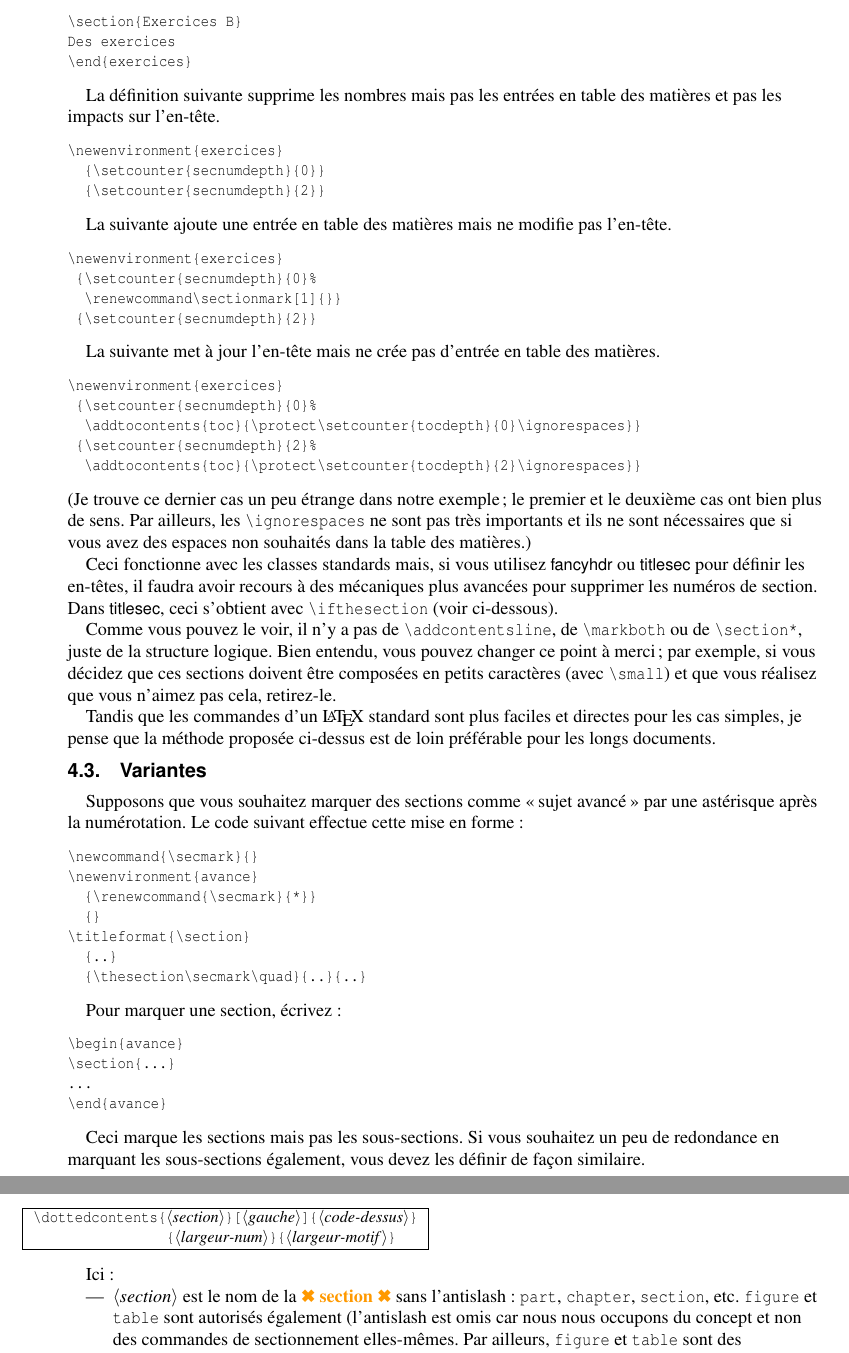
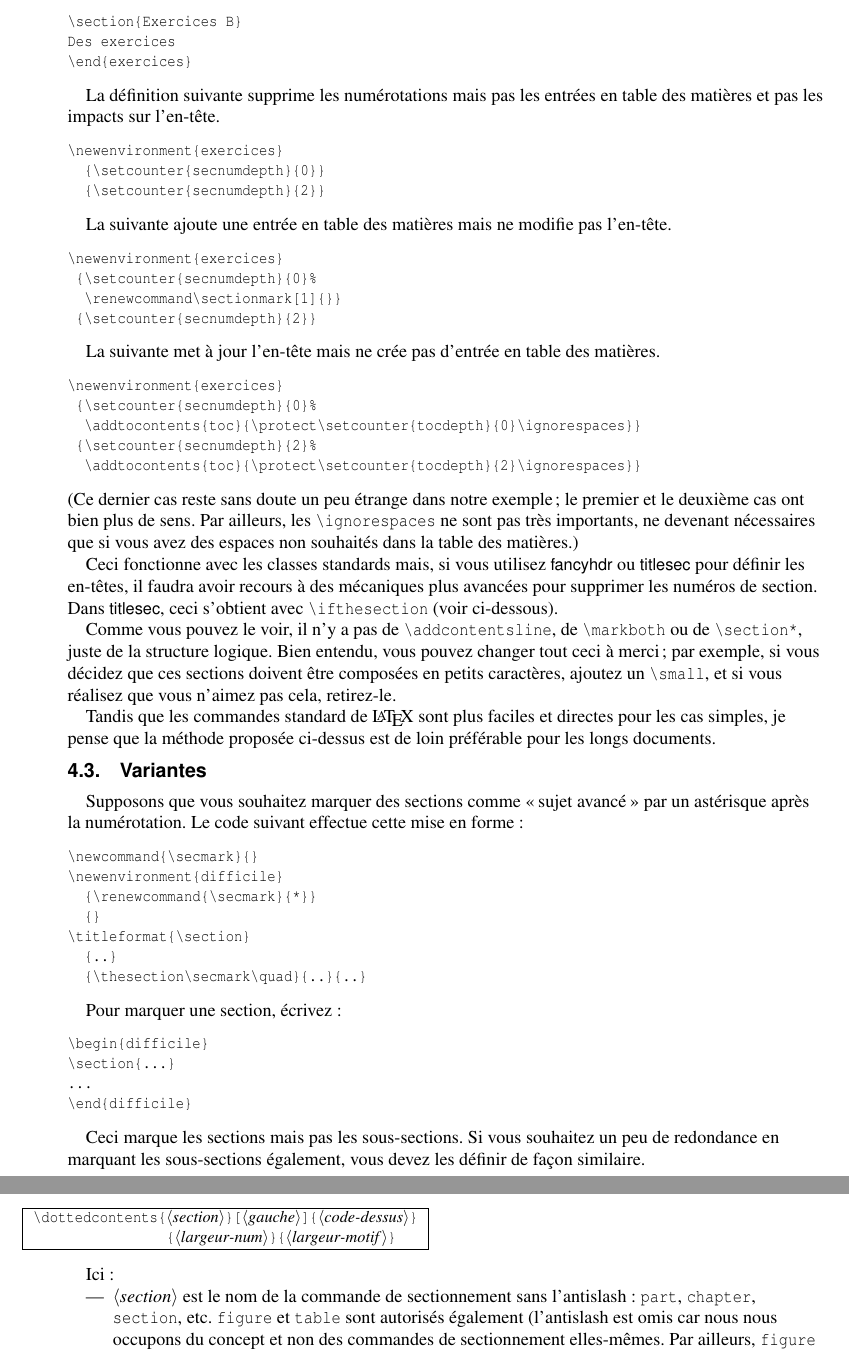
Before and after one commit to LeSpib/TraductionLaTeX, a LaTeX document (titlesec/titlesec-fr.tex): two parts of pages 12 and 15 of 25, joined at a grey line, cut so that both start at the same text. Compiled offline with pdfLaTeX.

Commit message:
Titlesec - Relecture jusqu'à 4.4

```diff
--- a/titlesec/titlesec-fr.tex
+++ b/titlesec/titlesec-fr.tex
@@ -962,8 +963,8 @@ Des exercices
 \end{exercices}
 \end{verbatim}
 
-La définition suivante supprime les nombres mais pas les entrées en table des
-matières et pas les impacts sur l'en-tête.
+La définition suivante supprime les numérotations mais pas les entrées en
+table des matières et pas les impacts sur l'en-tête.
 \begin{verbatim}
 \newenvironment{exercices}
   {\setcounter{secnumdepth}{0}}
@@ -986,36 +987,35 @@ La suivante met à jour l'en-tête mais ne crée pas d'entrée en table des mati
  {\setcounter{secnumdepth}{2}%
   \addtocontents{toc}{\protect\setcounter{tocdepth}{2}\ignorespaces}}
 \end{verbatim}
-(Je trouve ce dernier cas un peu étrange dans notre exemple; le premier et le deuxième
-cas ont bien plus de sens. Par ailleurs, les |\ignorespaces| ne sont pas très importants et
-ils ne sont nécessaires que si vous avez des espaces non souhaités dans la table des
-matières.)
-
-Ceci fonctionne avec les classes standards mais, si vous utilisez \textsf{fancyhdr} ou
-\textsf{titlesec} pour définir les en-têtes, il faudra avoir recours à des mécaniques
-plus avancées pour supprimer les numéros de section. Dans \textsf{titlesec}, ceci
-s'obtient avec |\ifthesection| (voir ci-dessous).
-
-Comme vous pouvez le voir, il n'y a pas de |\addcontentsline|, de |\markboth| ou de
-|\section*|, juste de la structure logique. Bien entendu, vous pouvez changer ce point
-à merci; par exemple, si vous décidez que ces sections doivent être composées en
-petits caractères (avec |\small|) et que vous réalisez que vous n'aimez pas cela,
-retirez-le.
-
-Tandis que les commandes d'un \LaTeX{} standard sont plus faciles et directes
-pour les cas simples, je pense que la méthode proposée ci-dessus est de loin préférable
-pour les longs documents.
+(Ce dernier cas reste sans doute un peu étrange dans notre exemple; le premier
+et le deuxième cas ont bien plus de sens. Par ailleurs, les |\ignorespaces| ne
+sont pas très importants, ne devenant nécessaires que si vous avez des espaces
+non souhaités dans la table des matières.)
+
+Ceci fonctionne avec les classes standards mais, si vous utilisez
+\textsf{fancyhdr} ou \textsf{titlesec} pour définir les en-têtes, il faudra
+avoir recours à des mécaniques plus avancées pour supprimer les numéros de
+section. Dans \textsf{titlesec}, ceci s'obtient avec |\ifthesection| (voir
+ci-dessous).
+
+Comme vous pouvez le voir, il n'y a pas de |\addcontentsline|, de |\markboth|
+ou de |\section*|, juste de la structure logique. Bien entendu, vous pouvez
+changer tout ceci à merci; par exemple, si vous décidez que ces sections
+doivent être composées en petits caractères, ajoutez un |\small|, et si vous réalisez que vous n'aimez pas cela, retirez-le.
+
+Tandis que les commandes standard de \LaTeX{} sont plus faciles et directes
+pour les cas simples, je pense que la méthode proposée ci-dessus est de loin préférable pour les longs documents.
 
 
 \subsection{Variantes}
 %~~~~~~~~~~~~~~~~~~~~~
 
-Supposons que vous souhaitez marquer des sections comme \og sujet avancé \fg{}
-par une astérisque après la numérotation.
-Le code suivant effectue cette mise en forme :
+Supposons que vous souhaitez marquer des sections comme \og sujet avancé
+\fg{} par un astérisque après la numérotation. Le code suivant effectue
+cette mise en forme :
 \begin{verbatim}
 \newcommand{\secmark}{}
-\newenvironment{avance}
+\newenvironment{difficile}
   {\renewcommand{\secmark}{*}}
   {}
 \titleformat{\section}
@@ -1025,15 +1025,15 @@ Le code suivant effectue cette mise en forme :
 
 Pour marquer une section, écrivez :
 \begin{verbatim}
-\begin{avance}
+\begin{difficile}
 \section{...}
 ...
-\end{avance}
-\end{verbatim}
-
-Ceci marque les sections mais pas les sous-sections. Si vous souhaitez un peu de
-redondance en marquant les sous-sections également, vous devez les définir de
-façon similaire.
+\end{difficile}
+\end{verbatim}
+
+Ceci marque les sections mais pas les sous-sections. Si vous souhaitez un peu
+de redondance en marquant les sous-sections également, vous devez les définir
+de façon similaire.
 
 \subsection{Placement d'un point après un titre de section} \label{sec:dotafter}
 %~~~~~~~~~~~~~~~~~~~~~~~~~~~~~~~~~~~~~~~~~~~~~~~~~~~~~~~~~~
@@ -1228,9 +1229,9 @@ Maintenant, nous allons voir trois commandes basiques :
 
 Ici:
 \begin{itemize}
-\item |<section>| est le nom de la \trad{section} sans l'antislash : |part|,
-  |chapter|, |section|, etc. |figure| et |table| sont autorisés également
-  (l'antislash est omis car nous nous occupons du concept et non des
+\item |<section>| est le nom de la commande de sectionnement sans l'antislash
+  : |part|, |chapter|, |section|, etc. |figure| et |table| sont autorisés
+  également (l'antislash est omis car nous nous occupons du concept et non des
   commandes de sectionnement elles-mêmes. Par ailleurs, |figure| et |table|
   sont des environnements).
 
```
Also changed, not shown: titlesec/README.md, titlesec/titlesec-fr.pdf, titlesec/titlesec-fr.tex (74 more changed lines).
